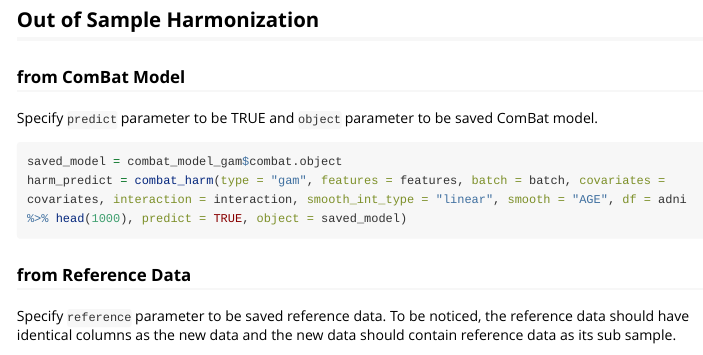
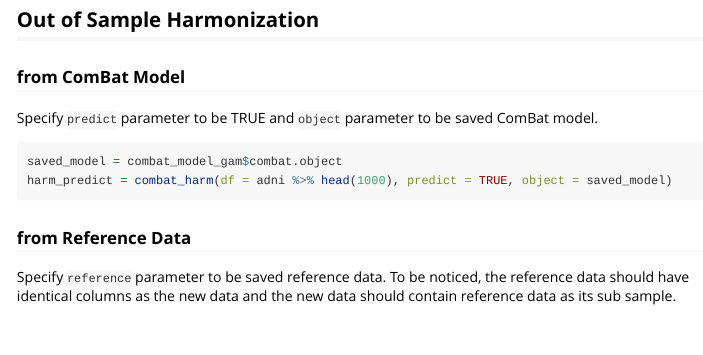
Before and after one commit to Zheng206/ComBatFam_Pipeline, an R Markdown document (ComBatFamQC/vignettes/ComBatQC.Rmd): the page in a window 1100 px wide, from 3300 px down. Rendered offline with R 4.5, knitr and Pandoc, with nearby package versions; long lines of code are wrapped.

Commit message:
edit on ComBatQC vignette

````diff
--- a/ComBatFamQC/vignettes/ComBatQC.Rmd
+++ b/ComBatFamQC/vignettes/ComBatQC.Rmd
@@ -155,7 +155,7 @@ Specify `predict` parameter to be TRUE and `object` parameter to be saved ComBat
 
 ```{r, eval=FALSE}
 saved_model = combat_model_gam$combat.object
-harm_predict = combat_harm(type = "gam", features = features, batch = batch, covariates = covariates, interaction = interaction, smooth_int_type = "linear", smooth = "AGE", df = adni %>% head(1000), predict = TRUE, object = saved_model)
+harm_predict = combat_harm(df = adni %>% head(1000), predict = TRUE, object = saved_model)
 ```
 
 ### from Reference Data
````
Also changed, not shown: combatQC_CLI.R (+1 -1 lines).
